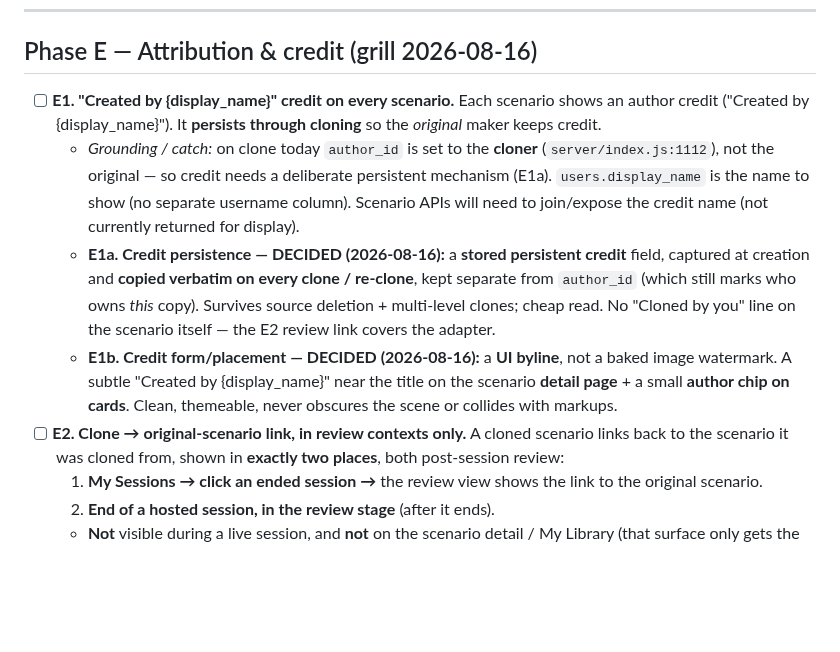
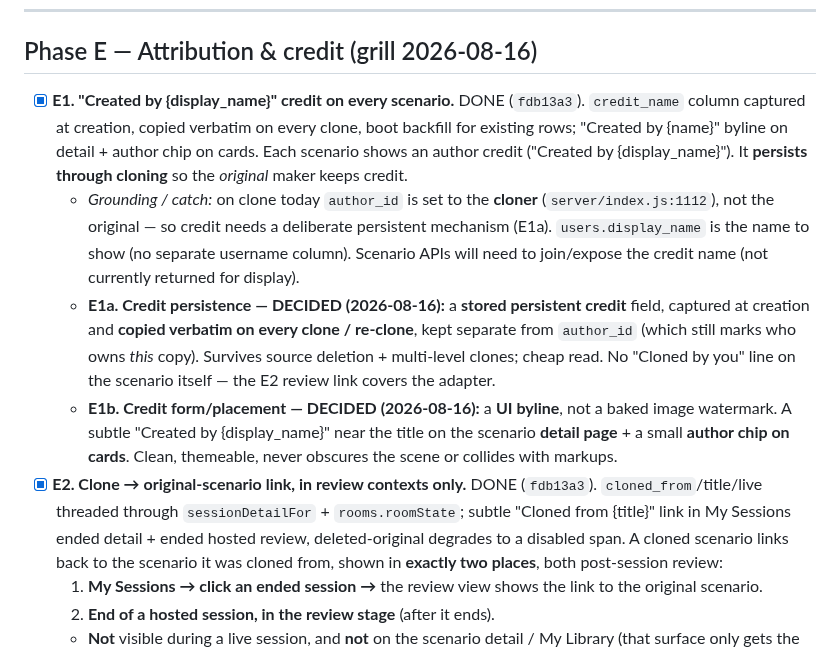
Before and after one commit to mattwb44/ProtoCall_trainer, a Markdown page: docs/ai/ux-backlog.md, the part around the change. Rendered like a GitHub page; blank space fills up the shorter version.

```diff
--- a/docs/ai/ux-backlog.md
+++ b/docs/ai/ux-backlog.md
@@ -355,7 +355,10 @@ Non-trivial items get a `verifier` pass before being marked done.
 
 ## Phase E — Attribution & credit (grill 2026-08-16)
 
-- [ ] **E1. "Created by {display_name}" credit on every scenario.** Each scenario
+- [x] **E1. "Created by {display_name}" credit on every scenario.** DONE (`fdb13a3`).
+  `credit_name` column captured at creation, copied verbatim on every clone, boot
+  backfill for existing rows; "Created by {name}" byline on detail + author chip on
+  cards. Each scenario
   shows an author credit ("Created by {display_name}"). It **persists through
   cloning** so the *original* maker keeps credit.
   - _Grounding / catch:_ on clone today `author_id` is set to the **cloner**
@@ -372,7 +375,10 @@ Non-trivial items get a `verifier` pass before being marked done.
     baked image watermark. A subtle "Created by {display_name}" near the title on
     the scenario **detail page** + a small **author chip on cards**. Clean,
     themeable, never obscures the scene or collides with markups.
-- [ ] **E2. Clone → original-scenario link, in review contexts only.** A cloned
+- [x] **E2. Clone → original-scenario link, in review contexts only.** DONE (`fdb13a3`).
+  `cloned_from`/title/live threaded through `sessionDetailFor` + `rooms.roomState`;
+  subtle "Cloned from {title}" link in My Sessions ended detail + ended hosted
+  review, deleted-original degrades to a disabled span. A cloned
   scenario links back to the scenario it was cloned from, shown in **exactly two
   places**, both post-session review:
   1. **My Sessions → click an ended session →** the review view shows the link to
```
Also changed, not shown: docs/ai/current-focus.md (+5 -3 lines), docs/ai/next-session.md (+36 -6 lines).
